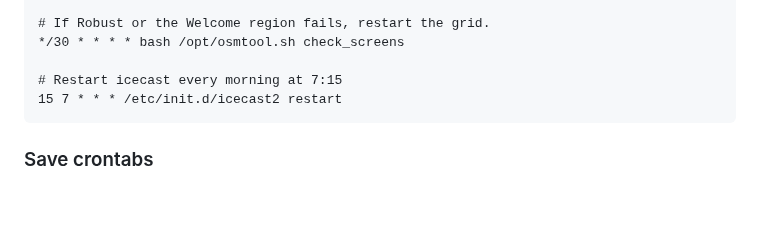
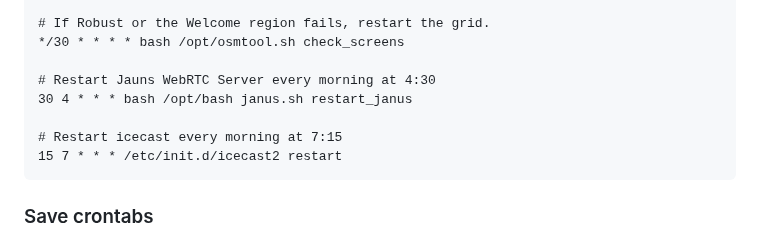
Before and after one commit to ManfredAabye/opensimMULTITOOLS-II, a Markdown page: README.md, the part around the change. Drawn GitHub-style; blank space fills up the shorter version.

````diff
--- a/README.md
+++ b/README.md
@@ -231,6 +231,9 @@ Ein Bash-Skript zum Verwalten von OpenSim-Grids (Starten, Stoppen, Bereinigen, I
 # If Robust or the Welcome region fails, restart the grid.
 */30 * * * * bash /opt/osmtool.sh check_screens
 
+# Restart Jauns WebRTC Server every morning at 4:30
+30 4 * * * bash /opt/bash janus.sh restart_janus
+
 # Restart icecast every morning at 7:15
 15 7 * * * /etc/init.d/icecast2 restart
 ```
````
